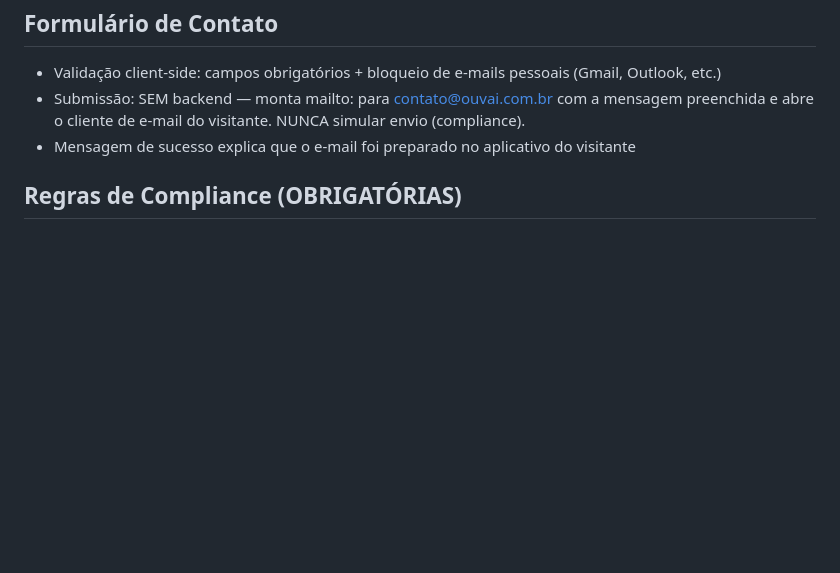
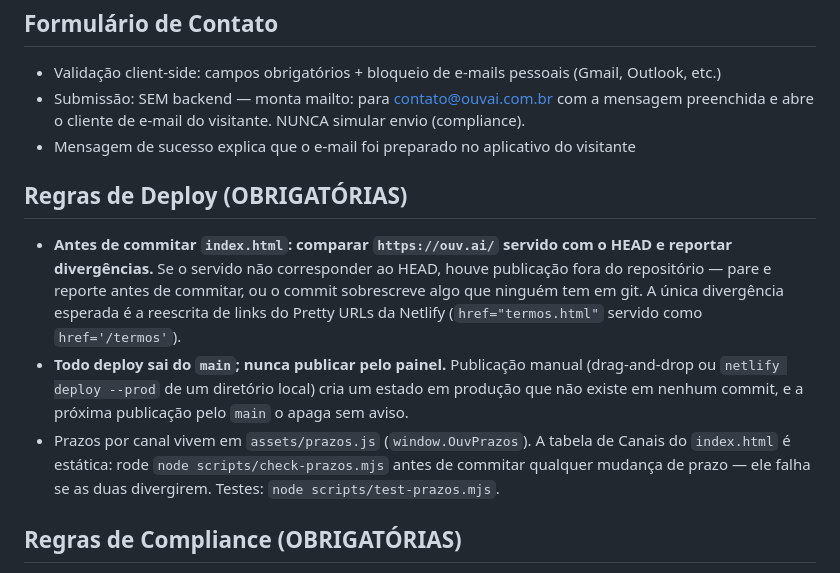
Before and after one commit to Ouv-ai/ouvai-website, a Markdown page: CLAUDE.md, the part around the change. GitHub-like rendering; blank space fills up the shorter version.

Commit message:
docs: regras de deploy - comparar o servido antes de commitar o index
Registra as duas regras que esta tarefa exercitou: conferir https://ouv.ai/
contra o HEAD antes de commitar o index.html (a unica divergencia esperada e a
reescrita de links do Pretty URLs) e publicar sempre pelo main, nunca pelo
painel. Inclui tambem onde vivem os prazos e como verificar a tabela.

Co-Authored-By: Claude Opus 5 (1M context) <noreply@anthropic.com>

```diff
--- a/CLAUDE.md
+++ b/CLAUDE.md
@@ -58,6 +58,19 @@ Repositório de produção: https://github.com/Ouv-ai/ouvai-website
   e abre o cliente de e-mail do visitante. NUNCA simular envio (compliance).
 - Mensagem de sucesso explica que o e-mail foi preparado no aplicativo do visitante
 
+## Regras de Deploy (OBRIGATÓRIAS)
+- **Antes de commitar `index.html`: comparar `https://ouv.ai/` servido com o HEAD e reportar
+  divergências.** Se o servido não corresponder ao HEAD, houve publicação fora do repositório —
+  pare e reporte antes de commitar, ou o commit sobrescreve algo que ninguém tem em git.
+  A única divergência esperada é a reescrita de links do Pretty URLs da Netlify
+  (`href="termos.html"` servido como `href='/termos'`).
+- **Todo deploy sai do `main`; nunca publicar pelo painel.** Publicação manual (drag-and-drop ou
+  `netlify deploy --prod` de um diretório local) cria um estado em produção que não existe em
+  nenhum commit, e a próxima publicação pelo `main` o apaga sem aviso.
+- Prazos por canal vivem em `assets/prazos.js` (`window.OuvPrazos`). A tabela de Canais do
+  `index.html` é estática: rode `node scripts/check-prazos.mjs` antes de commitar qualquer
+  mudança de prazo — ele falha se as duas divergirem. Testes: `node scripts/test-prazos.mjs`.
+
 ## Regras de Compliance (OBRIGATÓRIAS)
 - ZERO claims falsos: numeros citados (permissões, canais, prazos, normativos) devem refletir o produto real
 - Resolução correta: BCB nº 222/2022 (não 2024)
```
